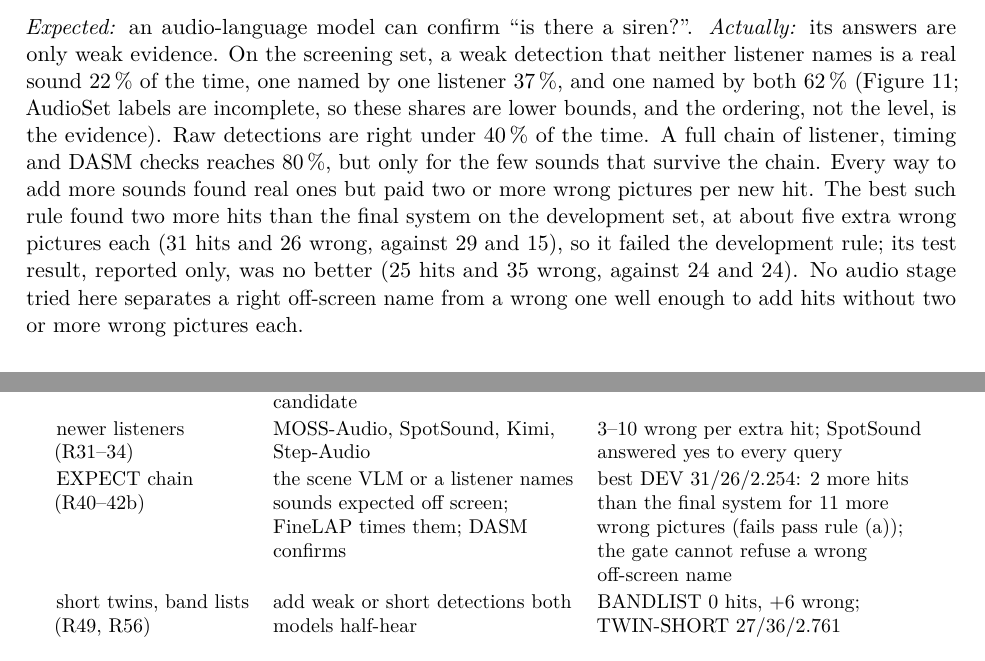
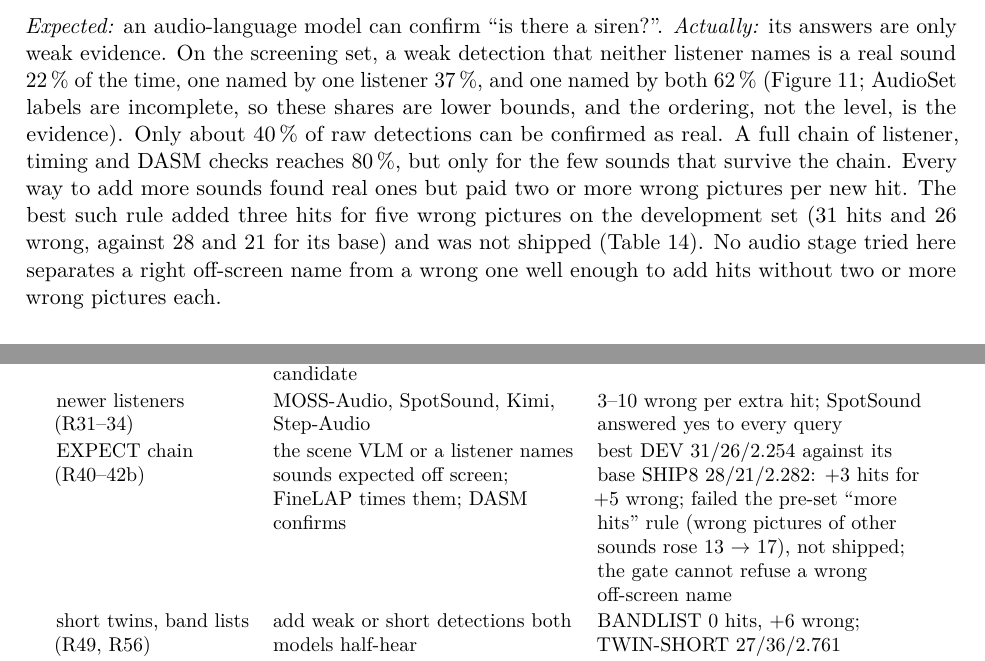
Before and after one commit to adamgavriely/unseen-sounds-visualizer, a LaTeX paper (docs/report/report.tex, which reads docs/report/sections/07_hard.tex, docs/report/sections/E_history.tex): two parts of pages 21 and 47 of 52 before the commit and two parts of pages 21 and 47 of 53 after it, joined at a grey line, cut so that both start at the same text. Compiled offline with pdfLaTeX.

Commit message:
Final polish round 2c: EXPECT row against its real base (DEV only), exact break-evens, detection share wording, threshold and 415 wording
Co-Authored-By: Claude Opus 5.5 (1M context) <noreply@anthropic.com>

```diff
--- a/docs/report/sections/07_hard.tex
+++ b/docs/report/sections/07_hard.tex
@@ -89,13 +89,11 @@ detectors were never trained on separated audio.
 \emph{Expected:} an audio-language model can confirm ``is there a siren?''. \emph{Actually:} its answers are only
 weak evidence. On the screening set, a weak detection that neither listener names is a real sound 22\,\% of the time,
 one named by one listener 37\,\%, and one named by both 62\,\% (Figure~\ref{fig:listeners}; AudioSet labels are
-incomplete, so these shares are lower bounds, and the ordering, not the level, is the evidence). Raw detections are right
-under 40\,\% of the time. A full chain of listener, timing and DASM checks reaches 80\,\%, but only for the few sounds
+incomplete, so these shares are lower bounds, and the ordering, not the level, is the evidence). Only about 40\,\% of raw
+detections can be confirmed as real. A full chain of listener, timing and DASM checks reaches 80\,\%, but only for the few sounds
 that survive the chain. Every way to add more
-sounds found real ones but paid two or more wrong pictures per new hit. The best such rule found two more hits than the
-final system on the development set, at about five extra wrong pictures each (31 hits and 26 wrong, against 29 and 15),
-so it failed the development rule; its test result, reported only, was no better (25 hits and 35 wrong, against 24 and
-24). No audio stage tried here separates a right off-screen name from a wrong one well enough to add hits without
+sounds found real ones but paid two or more wrong pictures per new hit. The best such rule added three hits for five wrong pictures on the
+development set (31 hits and 26 wrong, against 28 and 21 for its base) and was not shipped (Table~\ref{tab:rejected}). No audio stage tried here separates a right off-screen name from a wrong one well enough to add hits without
 two or more wrong pictures each.
 
 
--- a/docs/report/sections/E_history.tex
+++ b/docs/report/sections/E_history.tex
@@ -160,7 +160,7 @@ other detectors (Sept, rounds 1--8) & FLAM, PretrainedSED (5 backbones), AST, CE
 source separation (Sept, R7) & HT-Demucs, SAM-Audio in front of BEATs & separated audio is out of the detectors' training distribution: with HT-Demucs, recall under speech fell 9.5\,\% $\to$ 4.8\,\%; SAM-Audio failed its quality check (music never removed) \\
 listener as verifier (R13) & ask Qwen3-Omni yes/no, multiple choice, open list on every weak candidate & finds 5--8 dropped real sounds but adds about 3 wrong pictures per hit \\
 newer listeners (R31--34) & MOSS-Audio, SpotSound, Kimi, Step-Audio & 3--10 wrong per extra hit; SpotSound answered yes to every query \\
-EXPECT chain (R40--42b) & the scene VLM or a listener names sounds expected off screen; FineLAP times them; DASM confirms & best DEV 31/26/2.254: 2 more hits than the final system for 11 more wrong pictures (fails pass rule (a)); the gate cannot refuse a wrong off-screen name \\
+EXPECT chain (R40--42b) & the scene VLM or a listener names sounds expected off screen; FineLAP times them; DASM confirms & best DEV 31/26/2.254 against its base SHIP8 28/21/2.282: +3 hits for +5 wrong; failed the pre-set ``more hits'' rule (wrong pictures of other sounds rose 13 $\to$ 17), not shipped; the gate cannot refuse a wrong off-screen name \\
 short twins, band lists (R49, R56) & add weak or short detections both models half-hear & BANDLIST 0 hits, +6 wrong; TWIN-SHORT 27/36/2.761 \\
 tagger ensemble (R63) & calibrated EAT/SSLAM ensemble on BEATs windows & on the 415: 33\,\% fewer spans but recall 0.152 vs 0.197 \\
 \multicolumn{3}{l}{\emph{Remove wrong pictures}} \\
```
Also changed, not shown: docs/report/sections/01_intro.tex (+2 -2 lines), docs/report/sections/06_results.tex (+1 -1 lines), docs/report/sections/08_analysis.tex (+2 -2 lines), docs/report/sections/09_limits.tex (+1 -1 lines), docs/report/sections/B_config.tex (+1 -1 lines), docs/report/report.pdf, docs/report/sections/07_hard.tex (4 more changed lines), docs/report/sections/E_history.tex (4 more changed lines).
